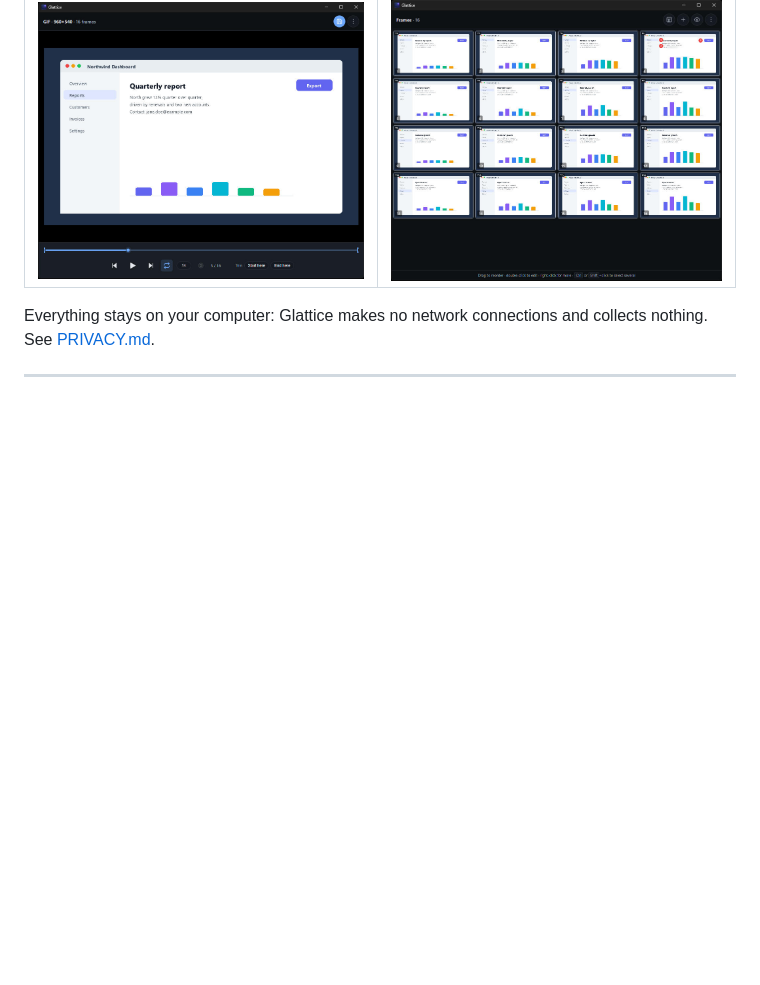
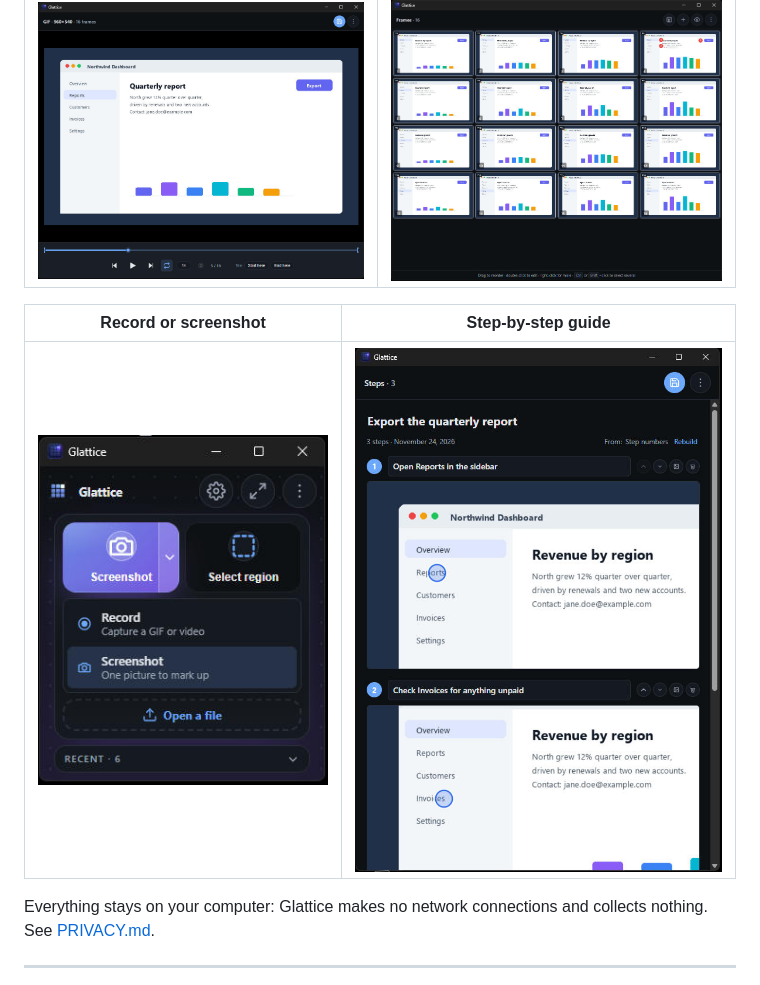
Before and after one commit to ingnio/glattice, a Markdown page: README.md, the part around the change. Rendered like a GitHub page; pictures changed too: docs/screenshots/home.png (added), docs/screenshots/steps.png (added); blank space fills up the shorter version.

Commit message:
README: pictures of Home's capture switch and the Steps tab

```diff
--- a/README.md
+++ b/README.md
@@ -15,6 +15,10 @@ Built with [Tauri v2](https://tauri.app), React 19, and Rust. Runs on Windows 10
 | Player | Frames |
 | --- | --- |
 | ![The Player with scrubber, trim and export controls](docs/screenshots/player.png) | ![The Frames grid showing every frame of a recording](docs/screenshots/frames.png) |
+
+| Record or screenshot | Step-by-step guide |
+| --- | --- |
+| ![Home, with the Record button's menu open to switch between Record and Screenshot](docs/screenshots/home.png) | ![The Steps tab: a titled guide with numbered, captioned close-ups](docs/screenshots/steps.png) |
 
 Everything stays on your computer: Glattice makes no network connections and collects nothing. See [PRIVACY.md](PRIVACY.md).
 
```
